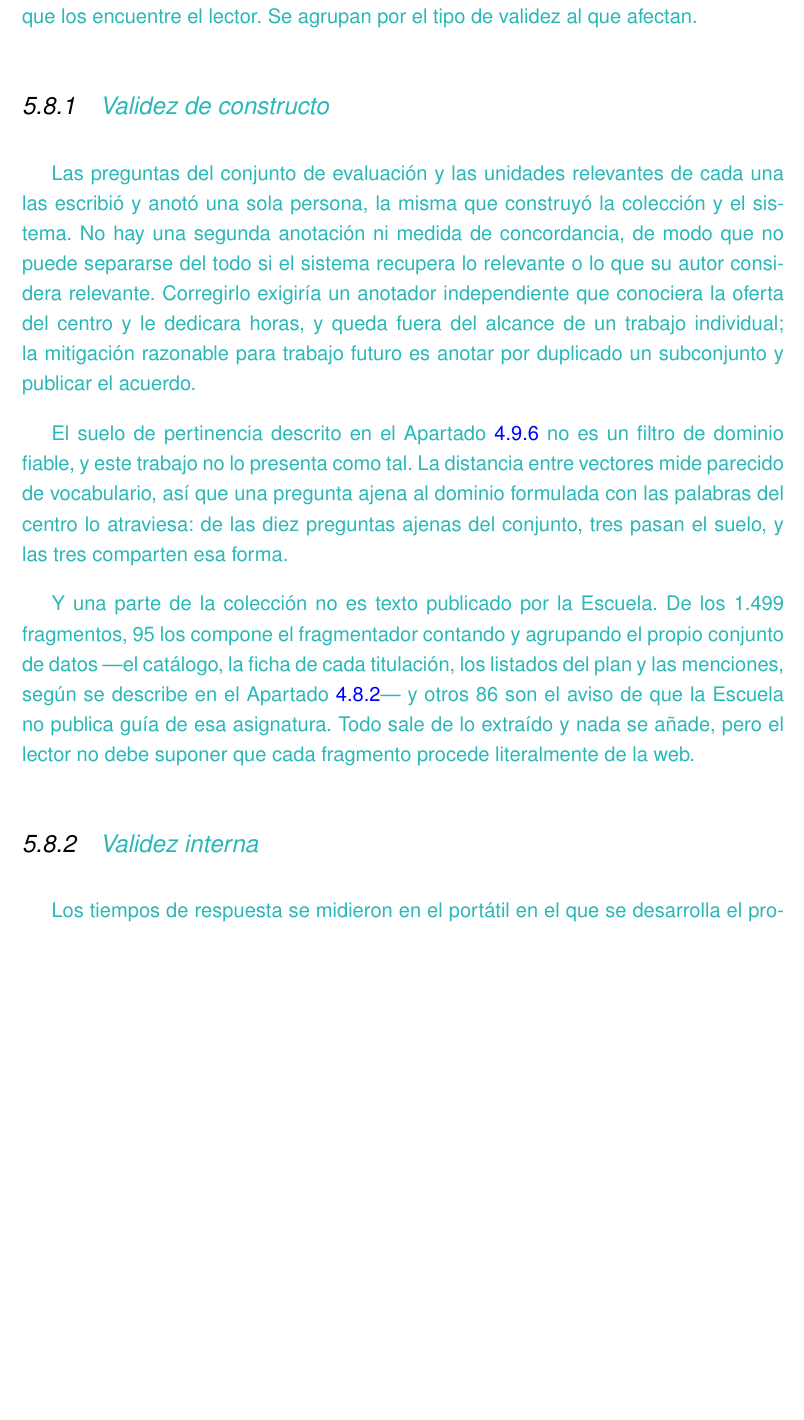
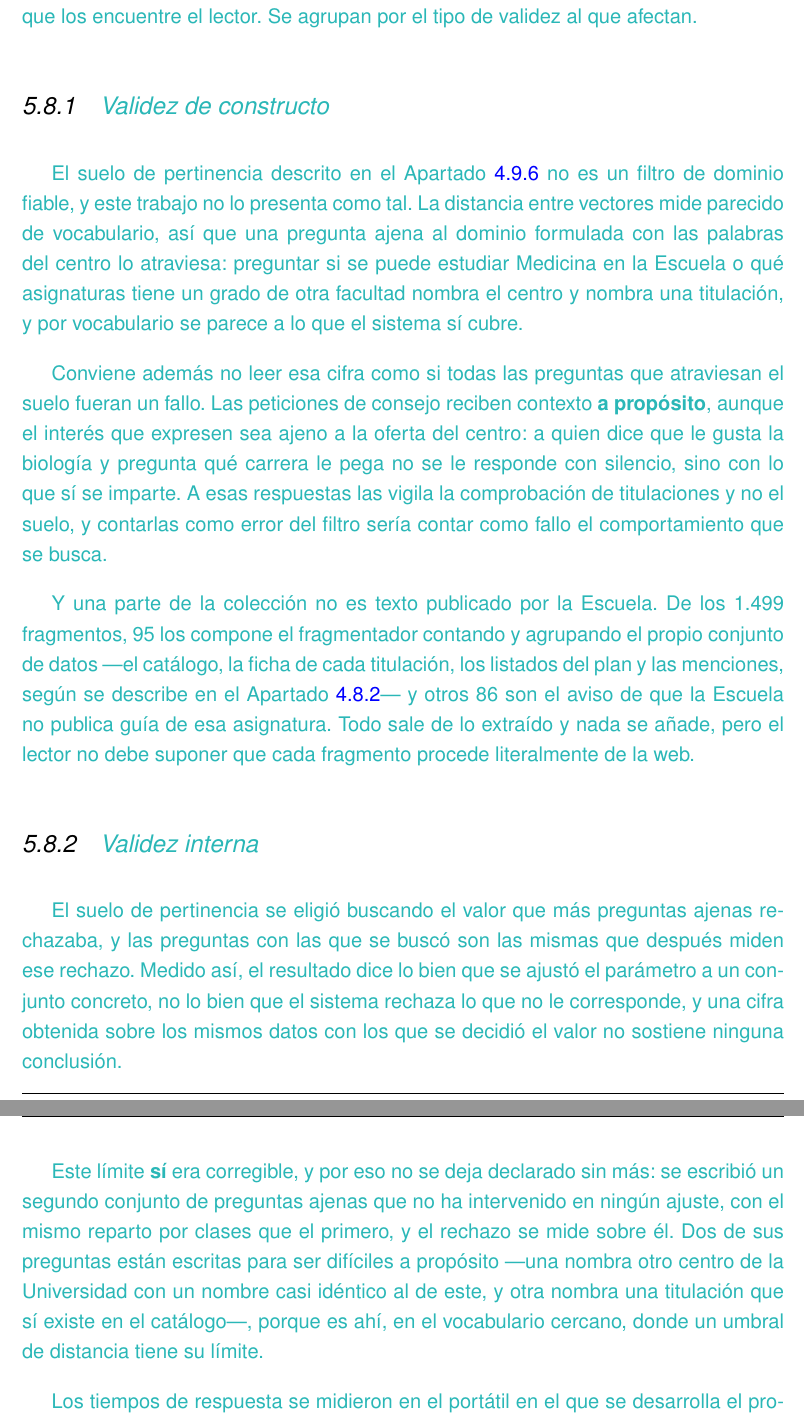
Before and after one commit to samubp10/tfg-recomendador-uja, a LaTeX document (memoria/main.tex, which reads memoria/capitulos/Resultados.tex): part of page 111 of 127 before the commit and two parts of pages 111 and 112 of 129 after it, the two joined at a grey line, cut so that both start at the same text, the shorter picture padded with empty space. Compiled offline with pdfLaTeX.

Commit message:
docs(IT-39): declarar el sobreajuste del suelo y retirar la del anotador
El suelo se eligió buscando el valor que más preguntas ajenas rechazaba,
y esas mismas preguntas medían después el rechazo. La medición se corrige
con un segundo conjunto; el parámetro sigue ajustado sobre diez, y eso es
lo que queda declarado.

Sale la del anotador único por decisión del autor. Y la cifra de las que
atraviesan el suelo se sustituye por su lectura correcta: las peticiones
de consejo pasan a propósito y no son un fallo del filtro.

```diff
--- a/memoria/capitulos/Resultados.tex
+++ b/memoria/capitulos/Resultados.tex
@@ -267,22 +267,22 @@ Como se puede visualizar en la tabla, ChromaDB no alcanza la fidelidad exacta qu
 
 \subsection{\textcolor{borrador2}{Validez de constructo}}
 
-\textcolor{borrador2}{Las preguntas del conjunto de evaluación y las unidades
-  relevantes de cada una las escribió y anotó una sola persona, la misma que
-  construyó la colección y el sistema. No hay una segunda anotación ni medida de
-  concordancia, de modo que no puede separarse del todo si el sistema recupera
-  lo relevante o lo que su autor considera relevante. Corregirlo exigiría un
-  anotador independiente que conociera la oferta del centro y le dedicara horas,
-  y queda fuera del alcance de un trabajo individual; la mitigación razonable
-  para trabajo futuro es anotar por duplicado un subconjunto y publicar el
-  acuerdo.}
-
 \textcolor{borrador2}{El suelo de pertinencia descrito en el
   Apartado~\ref{secc:fase2_dominio} no es un filtro de dominio fiable, y este
   trabajo no lo presenta como tal. La distancia entre vectores mide parecido de
   vocabulario, así que una pregunta ajena al dominio formulada con las palabras
-  del centro lo atraviesa: de las diez preguntas ajenas del conjunto, tres pasan
-  el suelo, y las tres comparten esa forma.}
+  del centro lo atraviesa: preguntar si se puede estudiar Medicina en la Escuela
+  o qué asignaturas tiene un grado de otra facultad nombra el centro y nombra
+  una titulación, y por vocabulario se parece a lo que el sistema sí cubre.}
+
+\textcolor{borrador2}{Conviene además no leer esa cifra como si todas las
+  preguntas que atraviesan el suelo fueran un fallo. Las peticiones de consejo
+  reciben contexto \textbf{a propósito}, aunque el interés que expresen sea
+  ajeno a la oferta del centro: a quien dice que le gusta la biología y pregunta
+  qué carrera le pega no se le responde con silencio, sino con lo que sí se
+  imparte. A esas respuestas las vigila la comprobación de titulaciones y no el
+  suelo, y contarlas como error del filtro sería contar como fallo el
+  comportamiento que se busca.}
 
 \textcolor{borrador2}{Y una parte de la colección no es texto
   publicado por la Escuela. De los 1.499 fragmentos, 95 los compone el
@@ -294,6 +294,22 @@ Como se puede visualizar en la tabla, ChromaDB no alcanza la fidelidad exacta qu
   procede literalmente de la web.}
 
 \subsection{\textcolor{borrador2}{Validez interna}}
+
+\textcolor{borrador2}{El suelo de pertinencia se eligió buscando el valor que
+  más preguntas ajenas rechazaba, y las preguntas con las que se buscó son las
+  mismas que después miden ese rechazo. Medido así, el resultado dice lo bien
+  que se ajustó el parámetro a un conjunto concreto, no lo bien que el sistema
+  rechaza lo que no le corresponde, y una cifra obtenida sobre los mismos datos
+  con los que se decidió el valor no sostiene ninguna conclusión.}
+
+\textcolor{borrador2}{Este límite \textbf{sí} era corregible, y por eso no se
+  deja declarado sin más: se escribió un segundo conjunto de preguntas ajenas
+  que no ha intervenido en ningún ajuste, con el mismo reparto por clases que el
+  primero, y el rechazo se mide sobre él. Dos de sus preguntas están escritas
+  para ser difíciles a propósito ---una nombra otro centro de la Universidad con
+  un nombre casi idéntico al de este, y otra nombra una titulación que sí existe
+  en el catálogo---, porque es ahí, en el vocabulario cercano, donde un umbral
+  de distancia tiene su límite.}
 
 \textcolor{borrador2}{Los tiempos de respuesta se midieron en el portátil en el
   que se desarrolla el proyecto, no en un equipo dedicado, y con el autor
```
Also changed, not shown: memoria/capitulos/Resultados.tex (5 more changed lines).
